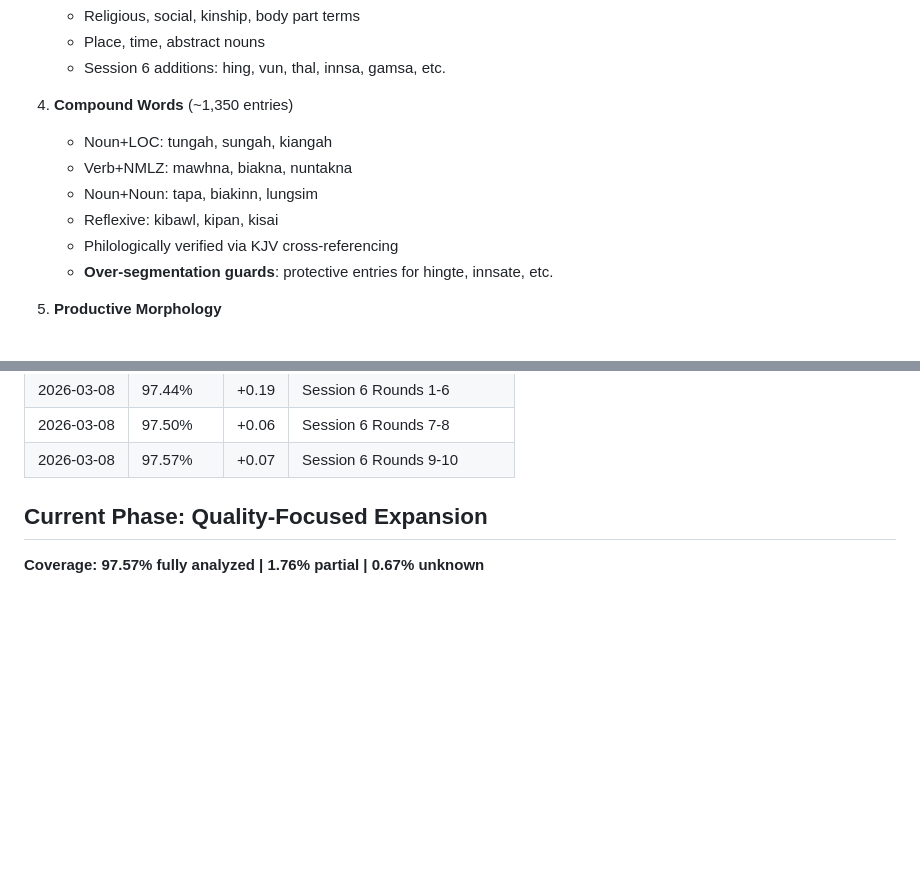
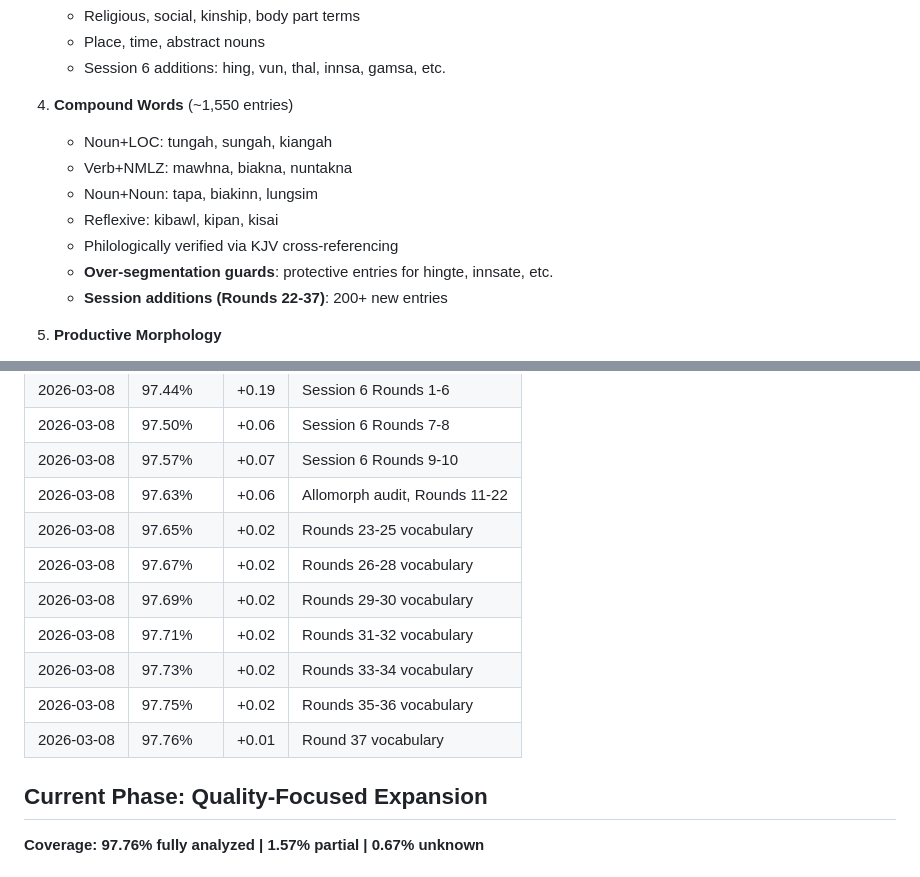
Before and after one commit to nh36/kuki-chin-corpus, a Markdown page: PROGRESS.md, 2 parts joined by grey strips. GitHub-like rendering; blank space fills up the shorter version.

```diff
--- a/PROGRESS.md
+++ b/PROGRESS.md
@@ -71,13 +72,14 @@ Session 6 accomplishments:
    - Place, time, abstract nouns
    - Session 6 additions: hing, vun, thal, innsa, gamsa, etc.
 
-4. **Compound Words** (~1,350 entries)
+4. **Compound Words** (~1,550 entries)
    - Noun+LOC: tungah, sungah, kiangah
    - Verb+NMLZ: mawhna, biakna, nuntakna
    - Noun+Noun: tapa, biakinn, lungsim
    - Reflexive: kibawl, kipan, kisai
    - Philologically verified via KJV cross-referencing
    - **Over-segmentation guards**: protective entries for hingte, innsate, etc.
+   - **Session additions (Rounds 22-37)**: 200+ new entries
 
 5. **Productive Morphology**
    - Prefix stripping: ka-, na-, a-, kong-, hong-, ki-
@@ -174,8 +176,16 @@ The remaining 7,672 unknown tokens (1.01%) fall into these categories:
 | 2026-03-08 | 97.44% | +0.19 | Session 6 Rounds 1-6 |
 | 2026-03-08 | 97.50% | +0.06 | Session 6 Rounds 7-8 |
 | 2026-03-08 | 97.57% | +0.07 | Session 6 Rounds 9-10 |
+| 2026-03-08 | 97.63% | +0.06 | Allomorph audit, Rounds 11-22 |
+| 2026-03-08 | 97.65% | +0.02 | Rounds 23-25 vocabulary |
+| 2026-03-08 | 97.67% | +0.02 | Rounds 26-28 vocabulary |
+| 2026-03-08 | 97.69% | +0.02 | Rounds 29-30 vocabulary |
+| 2026-03-08 | 97.71% | +0.02 | Rounds 31-32 vocabulary |
+| 2026-03-08 | 97.73% | +0.02 | Rounds 33-34 vocabulary |
+| 2026-03-08 | 97.75% | +0.02 | Rounds 35-36 vocabulary |
+| 2026-03-08 | 97.76% | +0.01 | Round 37 vocabulary |
 
 ## Current Phase: Quality-Focused Expansion
 
-**Coverage: 97.57% fully analyzed | 1.76% partial | 0.67% unknown**
+**Coverage: 97.76% fully analyzed | 1.57% partial | 0.67% unknown**
 
```
Also changed, not shown: other parts of PROGRESS.md (+32 -27 lines).
